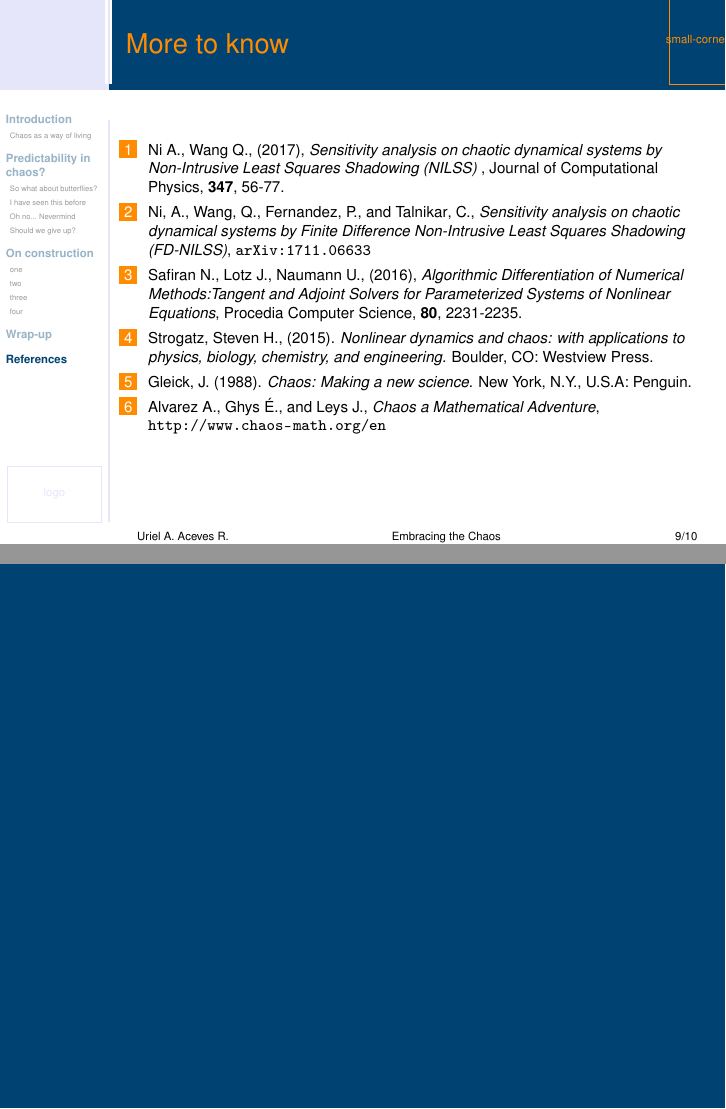
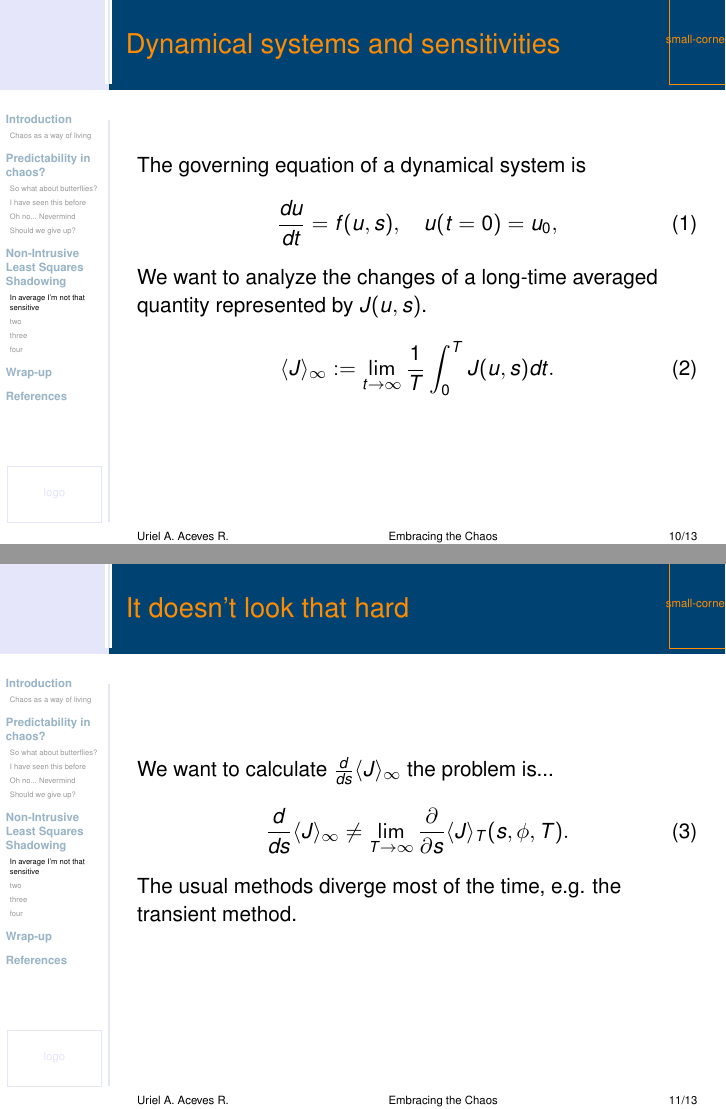
Before and after one commit to UriAceves/SiScSeminar, LaTeX slides (Presentation/jub_sample.tex, which reads Presentation/beamerthemeJUB.sty): pages 9 and 10 of 10 before the commit and pages 10 and 13 of 15 after it, joined at a grey line. Compiled offline with pdfLaTeX.

Commit message:
Some slides added

```diff
--- a/Presentation/beamerthemeJUB.sty
+++ b/Presentation/beamerthemeJUB.sty
@@ -137,7 +137,7 @@
 \end{pgfpicture}
 \begin{center}\includegraphics[width=0.8\textwidth,height=0.8\textheight]{#1}\\
 
-\begin{footnotesize}{\color{white} Taken from {#2}} \end{footnotesize}
+\begin{footnotesize}{\color{white} Source {#2}} \end{footnotesize}
 \end{center}
 \end{frame}
 }
--- a/Presentation/jub_sample.tex
+++ b/Presentation/jub_sample.tex
@@ -77,8 +77,31 @@ Supervisor: Johannes Lotz (LuFG Informatik 12: STCE, RWTH Aachen)}
 \end{center}
 \end{frame}
 
-\section{On construction}
-\subsection{one}
+\Transition{images/optimism}{https://www.onlinecollegecourses.com/2012/06/21/why-optimism-matters-for-student-success-now-and-after-graduation-2/}
+
+\section{Non-Intrusive Least Squares Shadowing}
+\subsection{In average I'm not that sensitive}
+\begin{frame}
+  \frametitle{Dynamical systems and sensitivities}
+  The governing equation of a dynamical system is
+  \begin{equation}
+    \frac{du}{dt} = f(u,s), \quad{u(t=0)=u_0},
+  \end{equation}
+  We want to analyze the changes of a long-time averaged quantity represented by $J(u,s)$.
+  \begin{equation}
+    \langle J \rangle_\infty := \lim_{t\rightarrow \infty} \frac{1}{T}\int_0^T J(u,s)dt.
+  \end{equation}
+\end{frame}
+
+\begin{frame}
+  \frametitle{It doesn't look that hard}
+  We want to calculate $\frac{d}{ds}\langle J \rangle_\infty $ the problem is...\pause
+  \begin{equation}
+    \frac{d}{ds} \langle J \rangle_\infty \neq \lim_{T\rightarrow \infty} \frac{\partial}{\partial s} \langle J \rangle_T (s,\phi,T).
+  \end{equation}
+  \pause
+  The usual methods diverge most of the time, e.g. the transient method.
+\end{frame}
 \subsection{two}
 \subsection{three}
 \subsection{four}
```
Also changed, not shown: Presentation/jub_sample.pdf.
